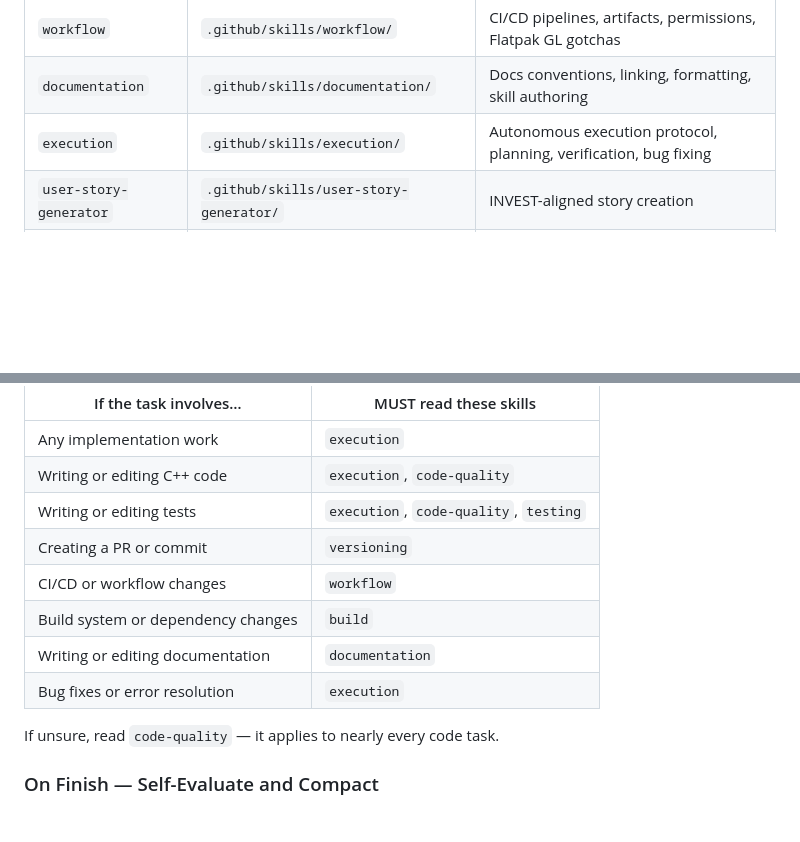
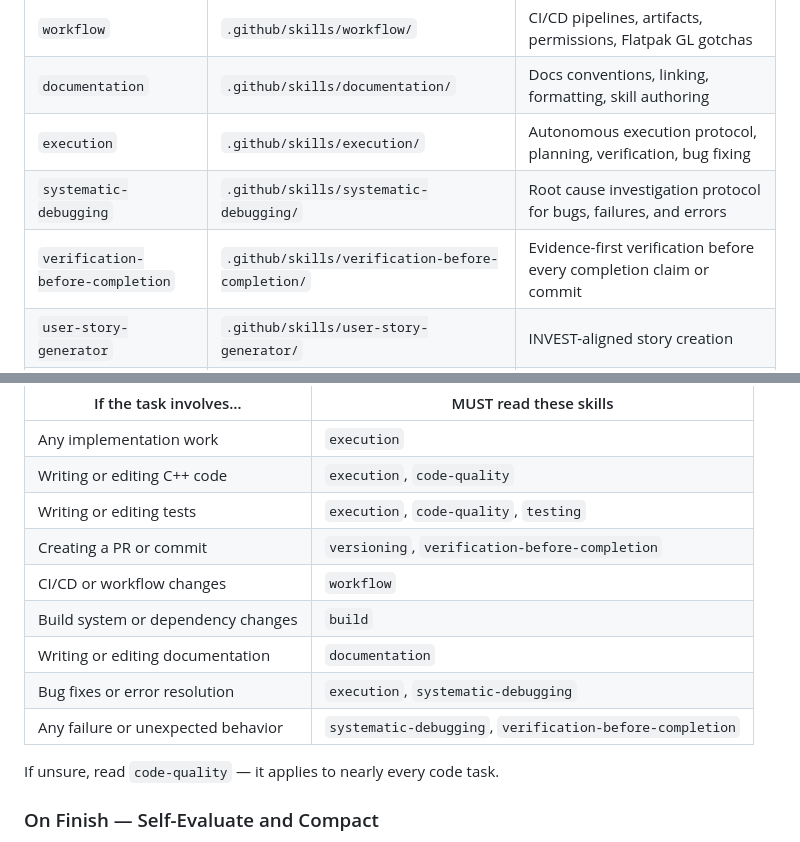
Before and after one commit to JPEGtheDev/Particle-Viewer, a Markdown page: .github/copilot-instructions.md, 2 parts joined by grey strips. GitHub-like rendering; blank space fills up the shorter version.

Commit message:
docs(skills): register new skills in copilot-instructions.md
- Add systematic-debugging and verification-before-completion to the skills directory table
- Add both to the minimum skill loads table for their respective task types

Co-authored-by: Copilot <223556219+Copilot@users.noreply.github.com>

```diff
--- a/.github/copilot-instructions.md
+++ b/.github/copilot-instructions.md
@@ -21,6 +21,8 @@ Each skill owns one domain. Read the skill before working in that domain. **Neve
 | `workflow` | `.github/skills/workflow/` | CI/CD pipelines, artifacts, permissions, Flatpak GL gotchas |
 | `documentation` | `.github/skills/documentation/` | Docs conventions, linking, formatting, skill authoring |
 | `execution` | `.github/skills/execution/` | Autonomous execution protocol, planning, verification, bug fixing |
+| `systematic-debugging` | `.github/skills/systematic-debugging/` | Root cause investigation protocol for bugs, failures, and errors |
+| `verification-before-completion` | `.github/skills/verification-before-completion/` | Evidence-first verification before every completion claim or commit |
 | `user-story-generator` | `.github/skills/user-story-generator/` | INVEST-aligned story creation |
 | `self-evaluation` | `.github/skills/self-evaluation/` | End-of-session review, lessons learned |
 
@@ -52,11 +54,12 @@ Before writing code, read the skill(s) relevant to your task from the Skills Dir
 | Any implementation work | `execution` |
 | Writing or editing C++ code | `execution`, `code-quality` |
 | Writing or editing tests | `execution`, `code-quality`, `testing` |
-| Creating a PR or commit | `versioning` |
+| Creating a PR or commit | `versioning`, `verification-before-completion` |
 | CI/CD or workflow changes | `workflow` |
 | Build system or dependency changes | `build` |
 | Writing or editing documentation | `documentation` |
-| Bug fixes or error resolution | `execution` |
+| Bug fixes or error resolution | `execution`, `systematic-debugging` |
+| Any failure or unexpected behavior | `systematic-debugging`, `verification-before-completion` |
 
 If unsure, read `code-quality` — it applies to nearly every code task.
 
```
